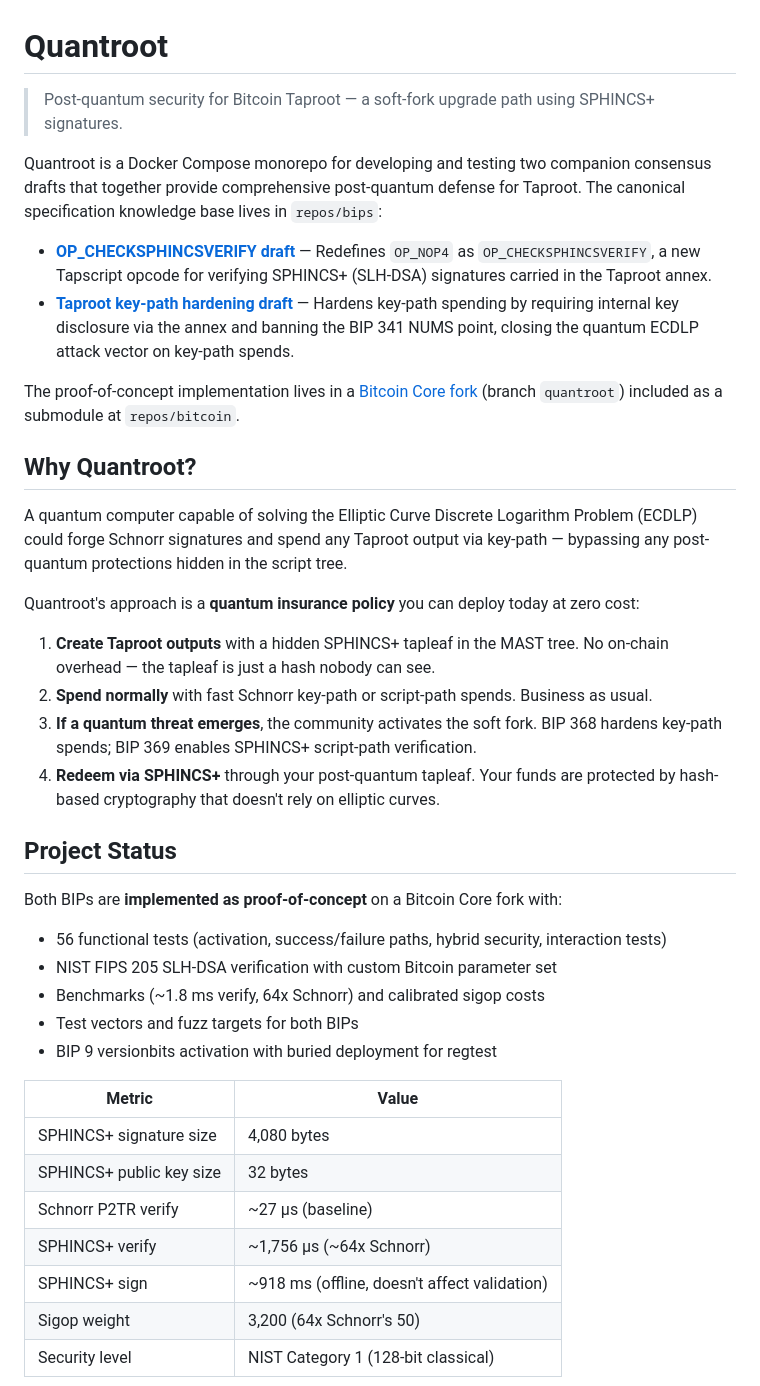
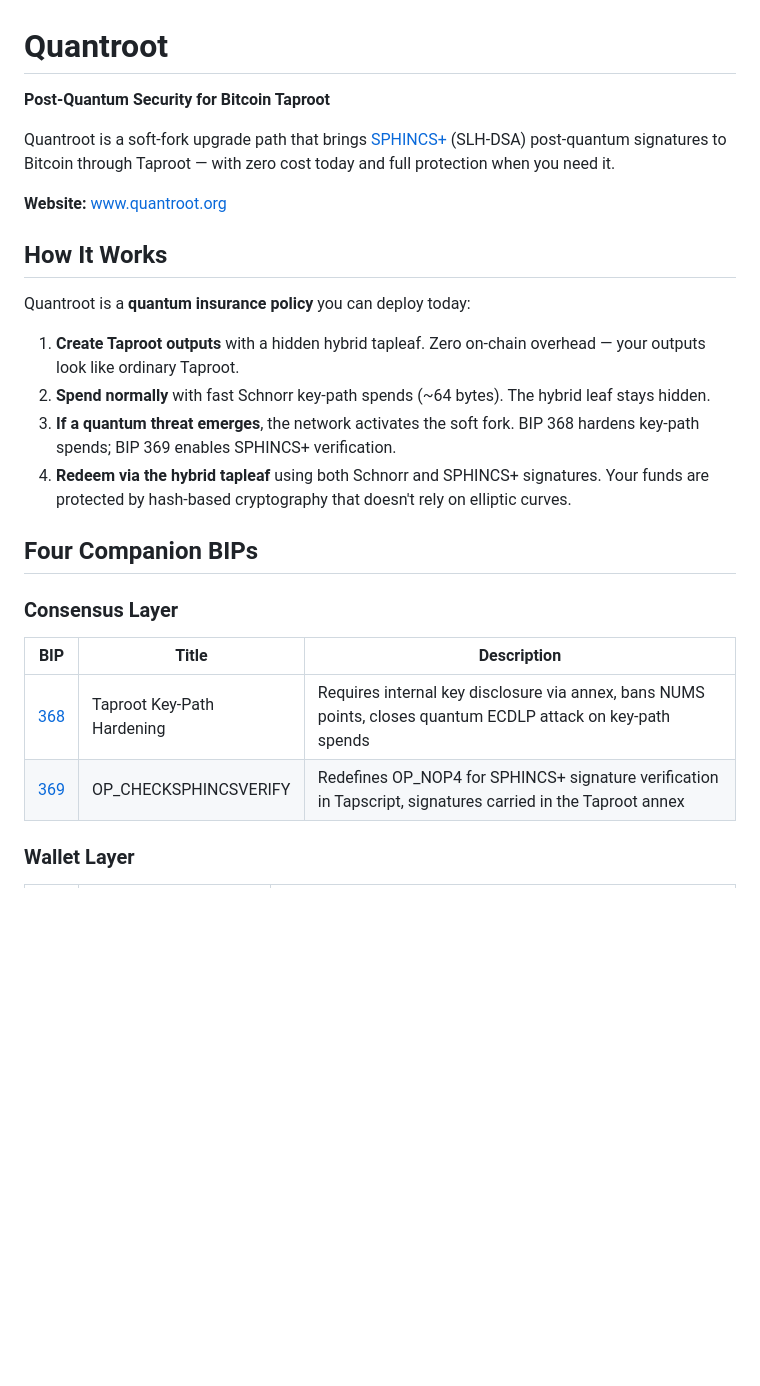
Before and after one commit to cmdruid/quantroot, a Markdown page: README.md, the part around one of its changes. GitHub-like rendering; blank space fills up the shorter version.

```diff
--- a/README.md
+++ b/README.md
@@ -1,59 +1,28 @@
 # Quantroot
 
-> Post-quantum security for Bitcoin Taproot — a soft-fork upgrade path using SPHINCS+ signatures.
+**Post-Quantum Security for Bitcoin Taproot**
 
-Quantroot is a Docker Compose monorepo for developing and testing two companion
-consensus drafts that together provide comprehensive post-quantum defense for
-Taproot. The canonical specification knowledge base lives in `repos/bips`:
+Quantroot is a soft-fork upgrade path that brings [SPHINCS+](https://sphincs.org/) (SLH-DSA) post-quantum signatures to Bitcoin through Taproot — with zero cost today and full protection when you need it.
 
-- **[OP_CHECKSPHINCSVERIFY draft](repos/bips/bip-0369.mediawiki)** — Redefines `OP_NOP4` as
-  `OP_CHECKSPHINCSVERIFY`, a new Tapscript opcode for verifying SPHINCS+
-  (SLH-DSA) signatures carried in the Taproot annex.
-- **[Taproot key-path hardening draft](repos/bips/bip-0368.mediawiki)** — Hardens key-path spending by
-  requiring internal key disclosure via the annex and banning the BIP 341 NUMS
-  point, closing the quantum ECDLP attack vector on key-path spends.
+**Website:** [www.quantroot.org](https://www.quantroot.org)
 
-The proof-of-concept implementation lives in a
-[Bitcoin Core fork](https://github.com/cmdruid/bitcoin) (branch `quantroot`)
-included as a submodule at `repos/bitcoin`.
+## How It Works
 
-## Why Quantroot?
+Quantroot is a **quantum insurance policy** you can deploy today:
 
-A quantum computer capable of solving the Elliptic Curve Discrete Logarithm
-Problem (ECDLP) could forge Schnorr signatures and spend any Taproot output via
-key-path — bypassing any post-quantum protections hidden in the script tree.
+1. **Create Taproot outputs** with a hidden hybrid tapleaf. Zero on-chain overhead — your outputs look like ordinary Taproot.
+2. **Spend normally** with fast Schnorr key-path spends (~64 bytes). The hybrid leaf stays hidden.
+3. **If a quantum threat emerges**, the network activates the soft fork. BIP 368 hardens key-path spends; BIP 369 enables SPHINCS+ verification.
+4. **Redeem via the hybrid tapleaf** using both Schnorr and SPHINCS+ signatures. Your funds are protected by hash-based cryptography that doesn't rely on elliptic curves.
 
-Quantroot's approach is a **quantum insurance policy** you can deploy today at
-zero cost:
+## Four Companion BIPs
 
-1. **Create Taproot outputs** with a hidden SPHINCS+ tapleaf in the MAST tree.
-   No on-chain overhead — the tapleaf is just a hash nobody can see.
-2. **Spend normally** with fast Schnorr key-path or script-path spends. Business
-   as usual.
-3. **If a quantum threat emerges**, the community activates the soft fork. BIP
-   368 hardens key-path spends; BIP 369 enables SPHINCS+ script-path
-   verification.
-4. **Redeem via SPHINCS+** through your post-quantum tapleaf. Your funds are
-   protected by hash-based cryptography that doesn't rely on elliptic curves.
+### Consensus Layer
 
-## Project Status
+| BIP | Title | Description |
+|-----|-------|-------------|
+| [368](repos/bips/bip-0368.mediawiki) | Taproot Key-Path Hardening | Requires internal key disclosure via annex, bans NUMS points, closes quantum ECDLP attack on key-path spends |
+| [369](repos/bips/bip-0369.mediawiki) | OP_CHECKSPHINCSVERIFY | Redefines OP_NOP4 for SPHINCS+ signature verification in Tapscript, signatures carried in the Taproot annex |
 
-Both BIPs are **implemented as proof-of-concept** on a Bitcoin Core fork with:
+### Wallet Layer
 
-- 56 functional tests (activation, success/failure paths, hybrid security,
-  interaction tests)
-- NIST FIPS 205 SLH-DSA verification with custom Bitcoin parameter set
-- Benchmarks (~1.8 ms verify, 64x Schnorr) and calibrated sigop costs
-- Test vectors and fuzz targets for both BIPs
-- BIP 9 versionbits activation with buried deployment for regtest
-
-| Metric | Value |
-|--------|-------|
-| SPHINCS+ signature size | 4,080 bytes |
-| SPHINCS+ public key size | 32 bytes |
-| Schnorr P2TR verify | ~27 µs (baseline) |
-| SPHINCS+ verify | ~1,756 µs (~64x Schnorr) |
-| SPHINCS+ sign | ~918 ms (offline, doesn't affect validation) |
-| Sigop weight | 3,200 (64x Schnorr's 50) |
-| Security level | NIST Category 1 (128-bit classical) |
-
```
Also changed, not shown: other parts of README.md (+41 -89 lines).
